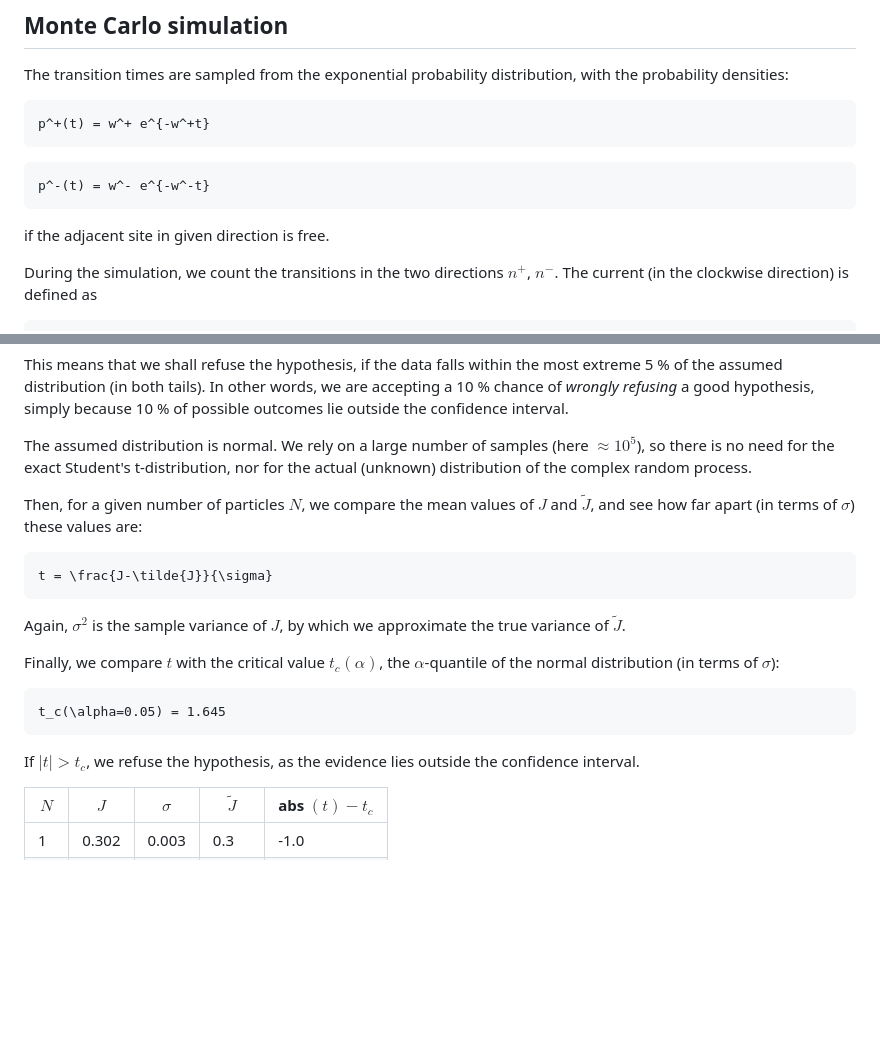
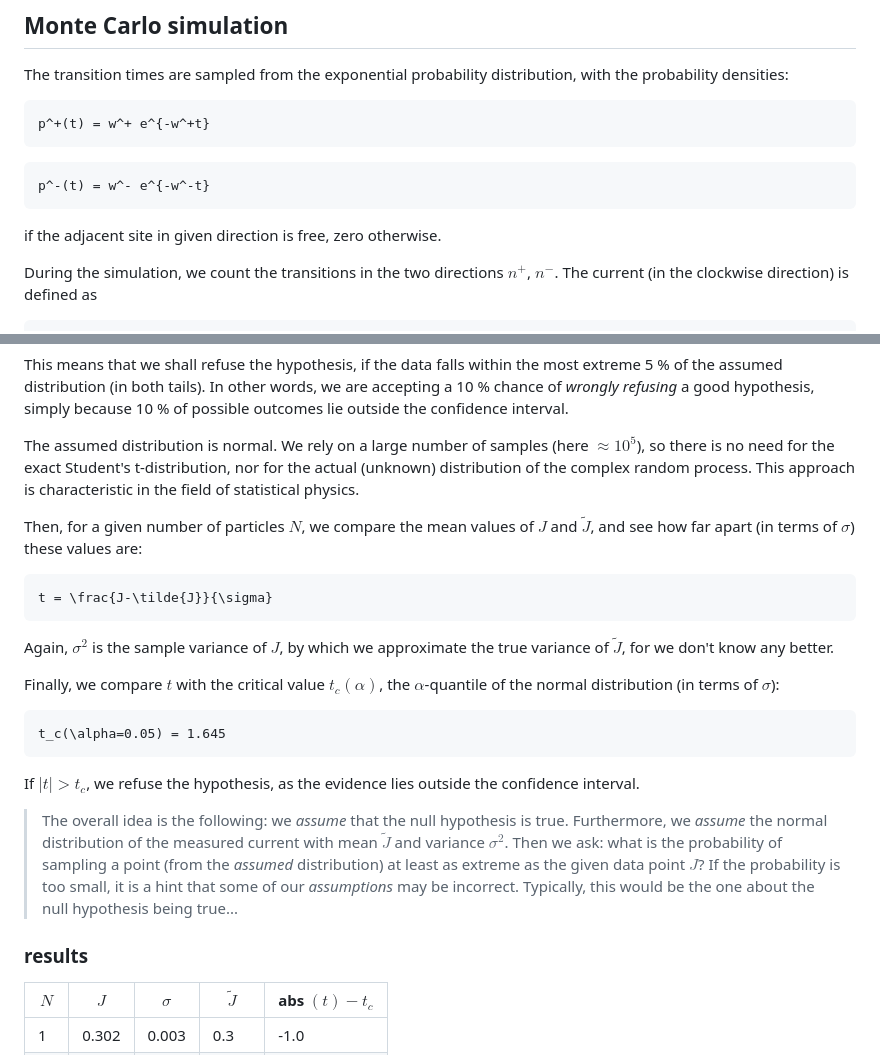
Before and after one commit to filouscience/stochastic_processes, a Markdown page: circle_flow/README.md, 2 parts joined by grey strips. Rendered like a GitHub page; blank space fills up the shorter version.

Commit message:
circle_flow: further comments in description

````diff
--- a/circle_flow/README.md
+++ b/circle_flow/README.md
@@ -36,7 +36,7 @@ p^+(t) = w^+ e^{-w^+t}
 ```math
 p^-(t) = w^- e^{-w^-t}
 ```
-if the adjacent site in given direction is free.
+if the adjacent site in given direction is free, zero otherwise.
 
 During the simulation, we count the transitions in the two directions $n^+$, $n^-$.
 The current (in the clockwise direction) is defined as
@@ -110,13 +110,14 @@ simply because 10 % of possible outcomes lie outside the confidence interval.
 The assumed distribution is normal. We rely on a large number of samples (here $\approx 10^5$),
 so there is no need for the exact Student's t-distribution,
 nor for the actual (unknown) distribution of the complex random process.
+This approach is characteristic in the field of statistical physics.
 
 Then, for a given number of particles $N$, we compare the mean values of $J$ and $\tilde{J}$,
 and see how far apart (in terms of $\sigma$) these values are:
 ```math
 t = \frac{J-\tilde{J}}{\sigma}
 ```
-Again, $\sigma^2$ is the sample variance of $J$, by which we approximate the true variance of $\tilde{J}$.
+Again, $\sigma^2$ is the sample variance of $J$, by which we approximate the true variance of $\tilde{J}$, for we don't know any better.
 
 Finally, we compare $t$ with the critical value $t_c(\alpha)$,
 the $\alpha$-quantile of the normal distribution (in terms of $\sigma$):
@@ -124,6 +125,14 @@ the $\alpha$-quantile of the normal distribution (in terms of $\sigma$):
 t_c(\alpha=0.05) = 1.645
 ```
 If $|t| > t_c$, we refuse the hypothesis, as the evidence lies outside the confidence interval.
+
+> The overall idea is the following: we *assume* that the null hypothesis is true.
+> Furthermore, we *assume* the normal distribution of the measured current with mean $\tilde{J}$ and variance $\sigma^2$.
+> Then we ask: what is the probability of sampling a point (from the *assumed* distribution) at least as extreme as the given data point $J$?
+> If the probability is too small, it is a hint that some of our *assumptions* may be incorrect.
+> Typically, this would be the one about the null hypothesis being true...
+
+### results
 
 | $N$ | $J$ | $\sigma$ | $\tilde{J}$ | abs $(t)-t_c$ |
 | - | - | - | - | - |
````
